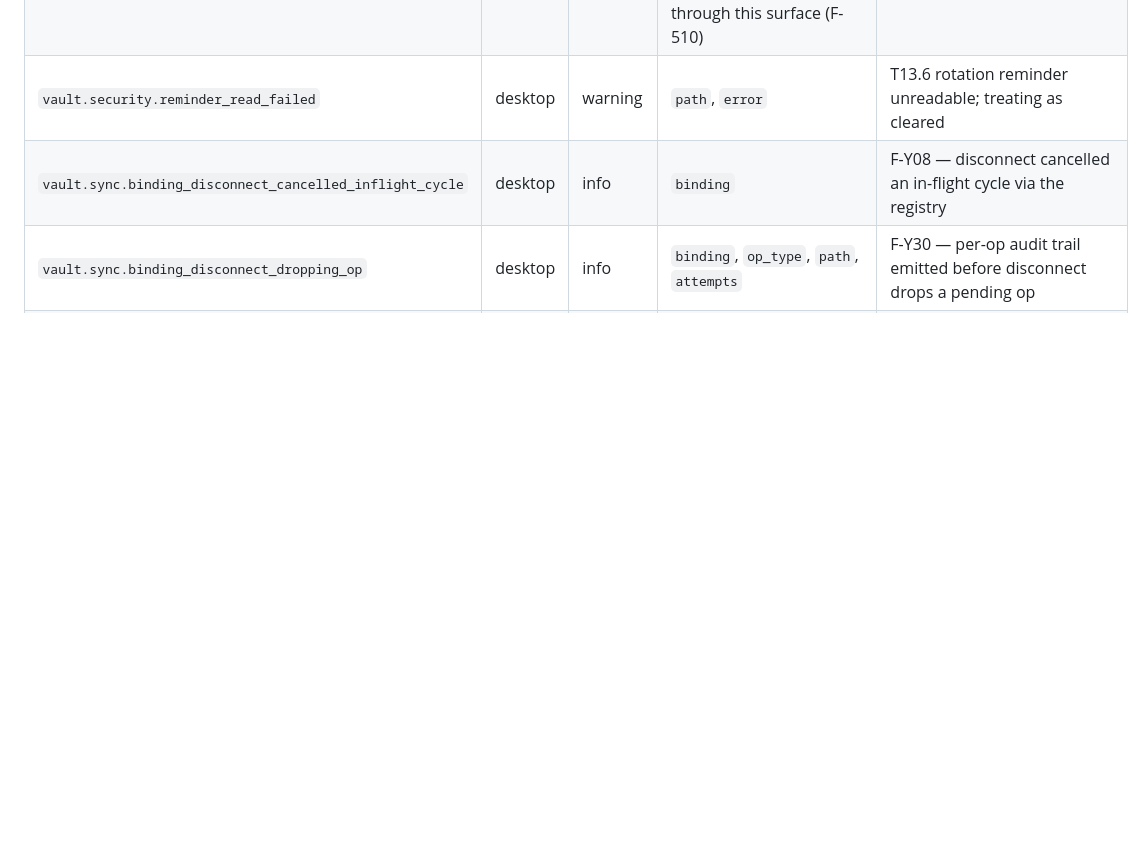
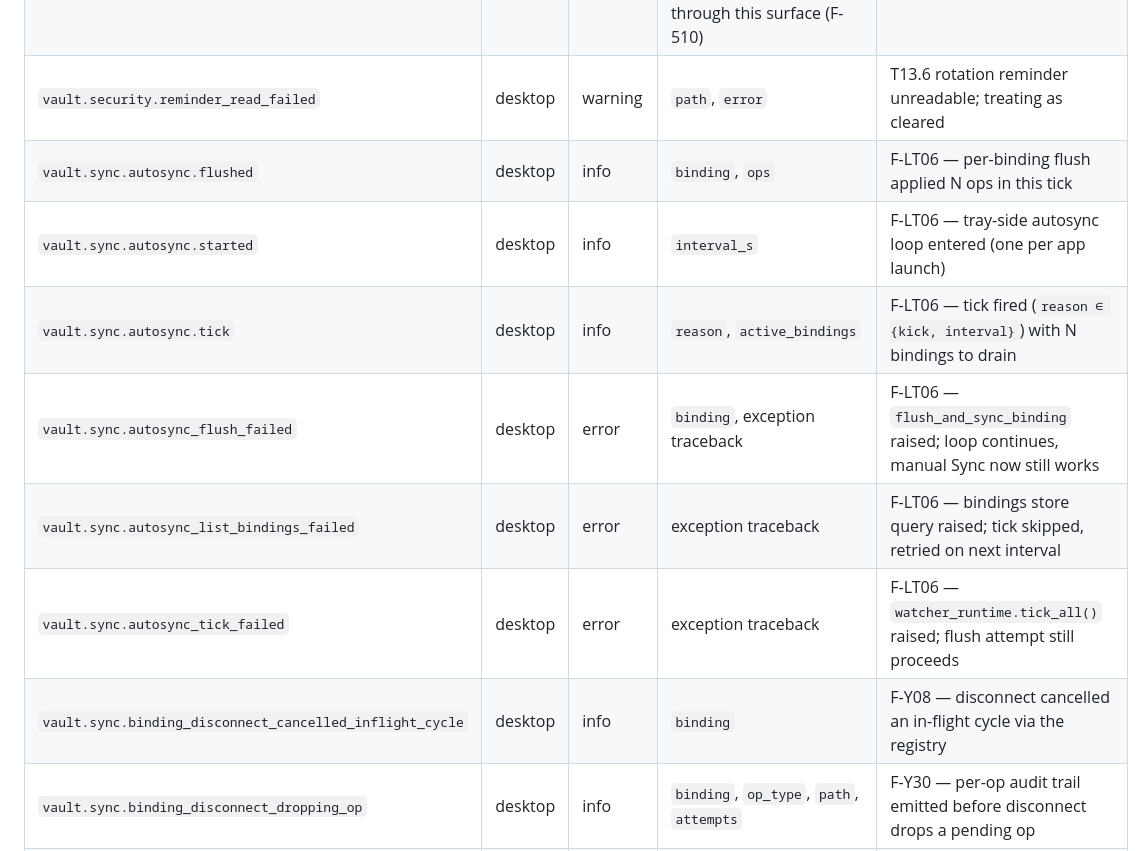
Before and after one commit to hawwwran/desktop-connector, a Markdown page: docs/diagnostics.events.md, the part around the change. GitHub-like rendering; blank space fills up the shorter version.

Commit message:
docs(events): catalog the six F-LT06 autosync tags
Commit 057f95a (autosync loop for bindings) added six emit sites in
tray.py without the matching catalog rows; T17.6 catalog-parity test
flagged them. Added entries in alphabetical position before the
``vault.sync.binding_*`` block, matching the level + fields each
log.* call actually emits:

  * vault.sync.autosync.started        — info
  * vault.sync.autosync.tick           — info
  * vault.sync.autosync.flushed        — info
  * vault.sync.autosync_tick_failed    — error (log.exception)
  * vault.sync.autosync_list_bindings_failed — error (log.exception)
  * vault.sync.autosync_flush_failed   — error (log.exception)

Full ``tests/protocol`` suite is green (1389/1389).

Co-Authored-By: Claude Opus 4.7 (1M context) <noreply@anthropic.com>

```diff
--- a/docs/diagnostics.events.md
+++ b/docs/diagnostics.events.md
@@ -459,6 +459,12 @@ relay log (filenames are local-only).
 | `vault.revoke.completed` | desktop | info | _planned_ — Activity-tab humanizer anchor; emit-site lands when device-grant revoke logs through this surface (F-510) |
 | `vault.rotation.completed` | desktop | info | _planned_ — Activity-tab humanizer anchor; emit-site lands when access-secret rotation logs through this surface (F-510) |
 | `vault.security.reminder_read_failed` | desktop | warning | `path`, `error` | T13.6 rotation reminder unreadable; treating as cleared |
+| `vault.sync.autosync.flushed` | desktop | info | `binding`, `ops` | F-LT06 — per-binding flush applied N ops in this tick |
+| `vault.sync.autosync.started` | desktop | info | `interval_s` | F-LT06 — tray-side autosync loop entered (one per app launch) |
+| `vault.sync.autosync.tick` | desktop | info | `reason`, `active_bindings` | F-LT06 — tick fired (`reason ∈ {kick, interval}`) with N bindings to drain |
+| `vault.sync.autosync_flush_failed` | desktop | error | `binding`, exception traceback | F-LT06 — `flush_and_sync_binding` raised; loop continues, manual Sync now still works |
+| `vault.sync.autosync_list_bindings_failed` | desktop | error | exception traceback | F-LT06 — bindings store query raised; tick skipped, retried on next interval |
+| `vault.sync.autosync_tick_failed` | desktop | error | exception traceback | F-LT06 — `watcher_runtime.tick_all()` raised; flush attempt still proceeds |
 | `vault.sync.binding_disconnect_cancelled_inflight_cycle` | desktop | info | `binding` | F-Y08 — disconnect cancelled an in-flight cycle via the registry |
 | `vault.sync.binding_disconnect_dropping_op` | desktop | info | `binding`, `op_type`, `path`, `attempts` | F-Y30 — per-op audit trail emitted before disconnect drops a pending op |
 | `vault.sync.binding_disconnect_dropping_op_truncated` | desktop | info | `binding`, `logged`, `total` | F-Y30 — per-op audit log capped; summary follows on `binding_disconnected` |
```
